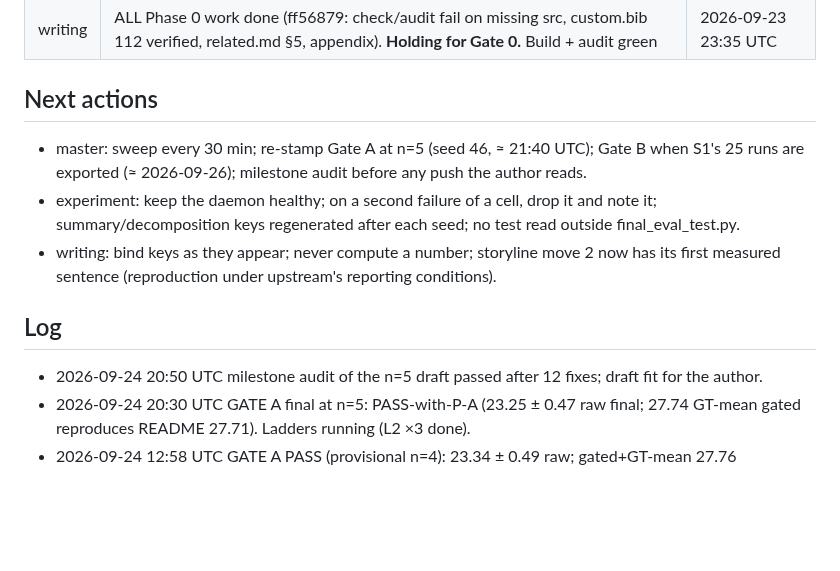
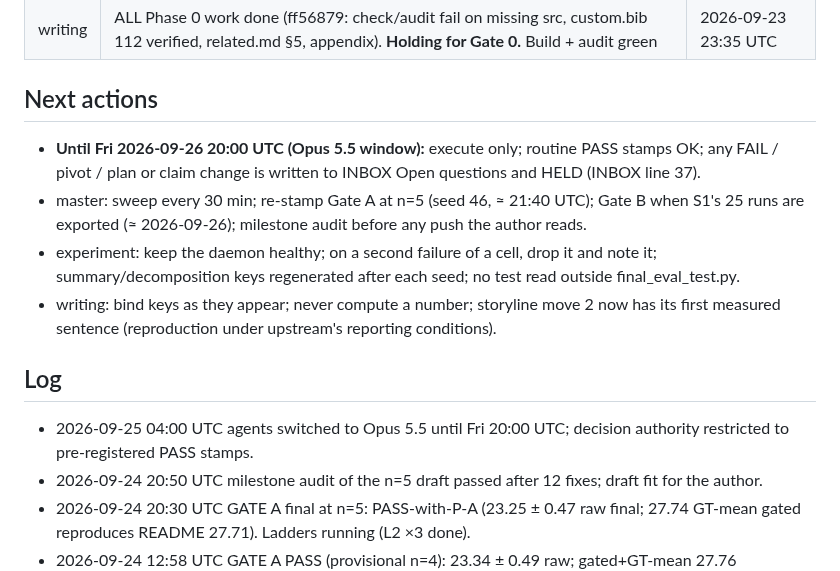
Before and after one commit to Limtriangle/paper, a Markdown page: ralph/STATUS.md, the part around the change. Drawn GitHub-style; blank space fills up the shorter version.

```diff
--- a/ralph/STATUS.md
+++ b/ralph/STATUS.md
@@ -18,11 +18,13 @@
 | writing | ALL Phase 0 work done (ff56879: check/audit fail on missing src, custom.bib 112 verified, related.md §5, appendix). **Holding for Gate 0.** Build + audit green | 2026-09-23 23:35 UTC |
 
 ## Next actions
+- **Until Fri 2026-09-26 20:00 UTC (Opus 5.5 window):** execute only; routine PASS stamps OK; any FAIL / pivot / plan or claim change is written to INBOX Open questions and HELD (INBOX line 37).
 - master: sweep every 30 min; re-stamp Gate A at n=5 (seed 46, ≈ 21:40 UTC); Gate B when S1's 25 runs are exported (≈ 2026-09-26); milestone audit before any push the author reads.
 - experiment: keep the daemon healthy; on a second failure of a cell, drop it and note it; summary/decomposition keys regenerated after each seed; no test read outside final_eval_test.py.
 - writing: bind keys as they appear; never compute a number; storyline move 2 now has its first measured sentence (reproduction under upstream's reporting conditions).
 
 ## Log
+- 2026-09-25 04:00 UTC agents switched to Opus 5.5 until Fri 20:00 UTC; decision authority restricted to pre-registered PASS stamps.
 - 2026-09-24 20:50 UTC milestone audit of the n=5 draft passed after 12 fixes; draft fit for the author.
 - 2026-09-24 20:30 UTC GATE A final at n=5: PASS-with-P-A (23.25 ± 0.47 raw final; 27.74 GT-mean gated reproduces README 27.71). Ladders running (L2 ×3 done).
 - 2026-09-24 12:58 UTC GATE A PASS (provisional n=4): 23.34 ± 0.49 raw; gated+GT-mean 27.76 reproduces README 27.71. Ladders launched.
```
Also changed, not shown: ralph/DECISIONS.md (+1 -0 lines).
